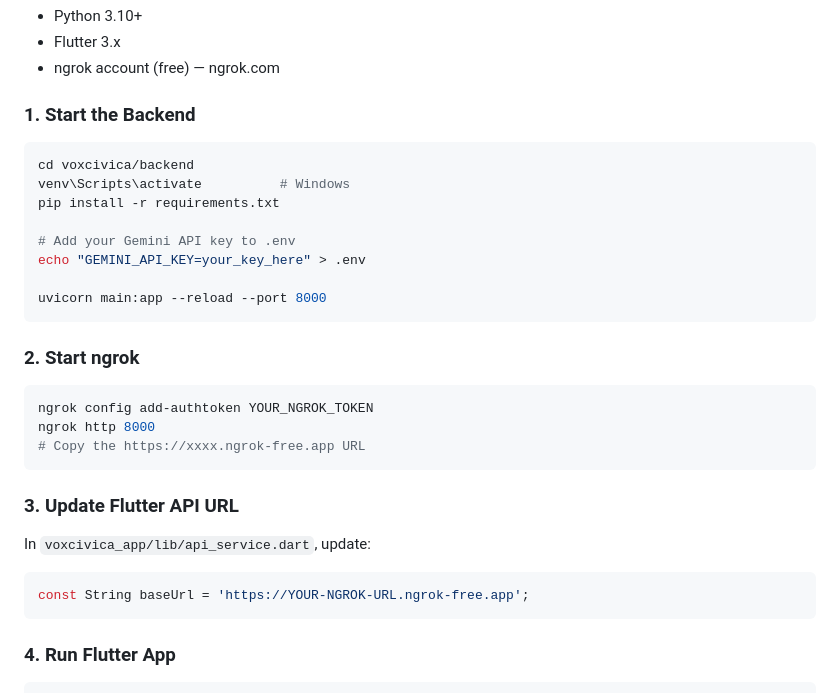
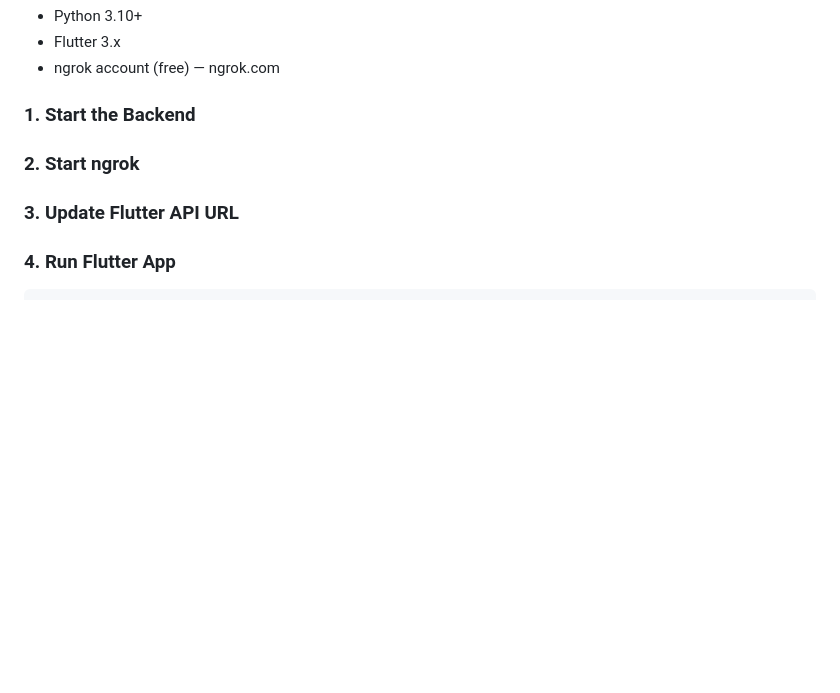
Before and after one commit to Charusm03/VoxCivicaa, a Markdown page: README.md, the part around the change. Drawn GitHub-style; blank space fills up the shorter version.

Commit message:
Remove backend and ngrok setup instructions
Removed backend setup instructions and ngrok commands from README.

````diff
--- a/README.md
+++ b/README.md
@@ -74,31 +74,9 @@ FastAPI Backend (localhost:8000)
 
 ### 1. Start the Backend
 
-```bash
-cd voxcivica/backend
-venv\Scripts\activate          # Windows
-pip install -r requirements.txt
-
-# Add your Gemini API key to .env
-echo "GEMINI_API_KEY=your_key_here" > .env
-
-uvicorn main:app --reload --port 8000
-```
-
 ### 2. Start ngrok
 
-```bash
-ngrok config add-authtoken YOUR_NGROK_TOKEN
-ngrok http 8000
-# Copy the https://xxxx.ngrok-free.app URL
-```
-
 ### 3. Update Flutter API URL
-
-In `voxcivica_app/lib/api_service.dart`, update:
-```dart
-const String baseUrl = 'https://YOUR-NGROK-URL.ngrok-free.app';
-```
 
 ### 4. Run Flutter App
 
````
